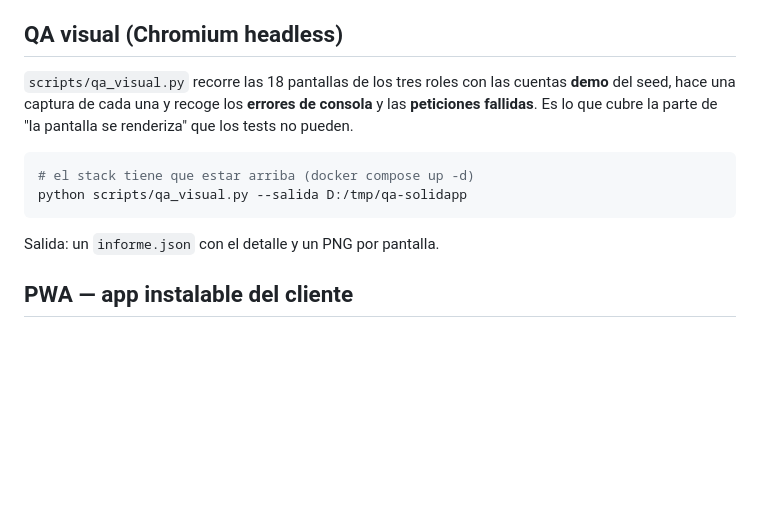
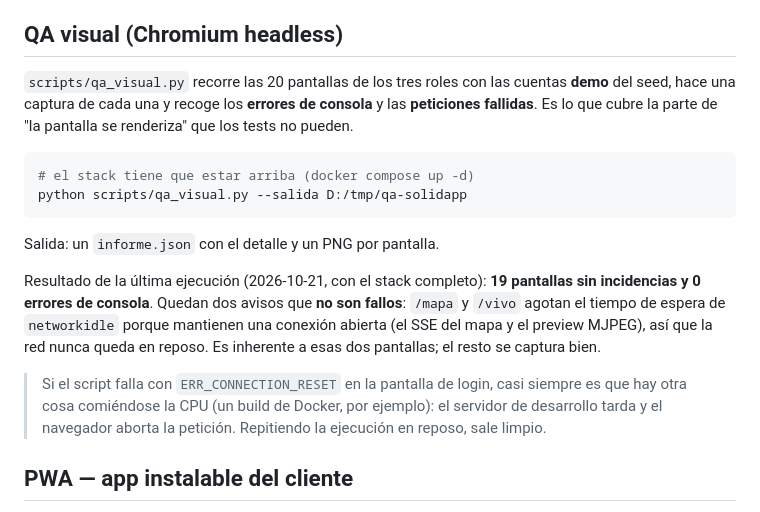
Before and after one commit to CristianArroyoT/Parking-gpt, a Markdown page: frontend/README.md, the part around the change. Rendered like a GitHub page; blank space fills up the shorter version.

````diff
--- a/frontend/README.md
+++ b/frontend/README.md
@@ -41,7 +41,7 @@ nueva que salía como inexistente y un texto que no cambiaba).
 
 ## QA visual (Chromium headless)
 
-`scripts/qa_visual.py` recorre las 18 pantallas de los tres roles con las
+`scripts/qa_visual.py` recorre las 20 pantallas de los tres roles con las
 cuentas **demo** del seed, hace una captura de cada una y recoge los
 **errores de consola** y las **peticiones fallidas**. Es lo que cubre la
 parte de "la pantalla se renderiza" que los tests no pueden.
@@ -52,6 +52,18 @@ python scripts/qa_visual.py --salida D:/tmp/qa-solidapp
 ```
 
 Salida: un `informe.json` con el detalle y un PNG por pantalla.
+
+Resultado de la última ejecución (2026-10-21, con el stack completo):
+**19 pantallas sin incidencias y 0 errores de consola**. Quedan dos avisos
+que **no son fallos**: `/mapa` y `/vivo` agotan el tiempo de espera de
+`networkidle` porque mantienen una conexión abierta (el SSE del mapa y el
+preview MJPEG), así que la red nunca queda en reposo. Es inherente a esas
+dos pantallas; el resto se captura bien.
+
+> Si el script falla con `ERR_CONNECTION_RESET` en la pantalla de login,
+> casi siempre es que hay otra cosa comiéndose la CPU (un build de Docker,
+> por ejemplo): el servidor de desarrollo tarda y el navegador aborta la
+> petición. Repitiendo la ejecución en reposo, sale limpio.
 
 ## PWA — app instalable del cliente
 
````
Also changed, not shown: docs/CODEMAPS/2026-10-21-cierre-del-plan.md (+15 -0 lines), 1 other file.
